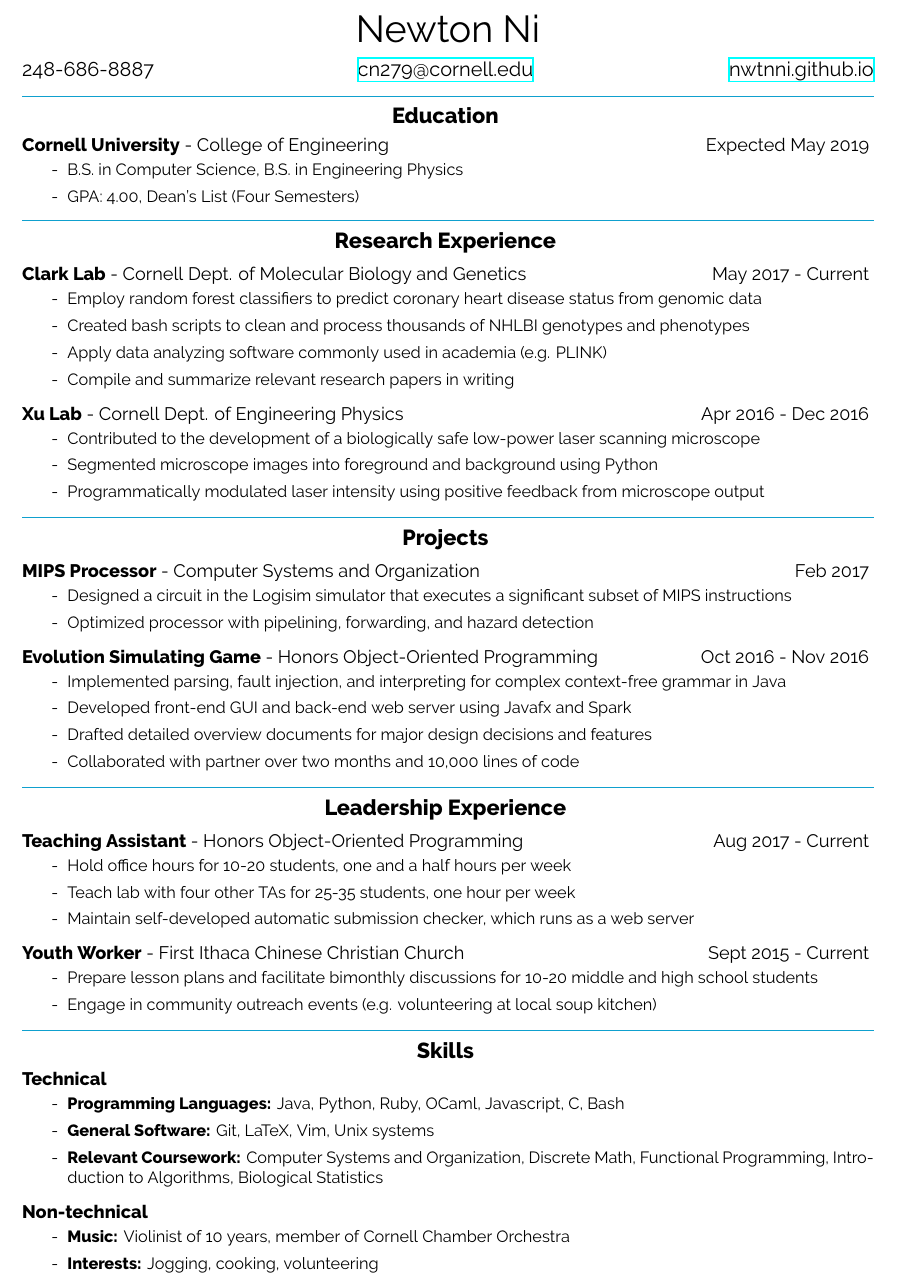
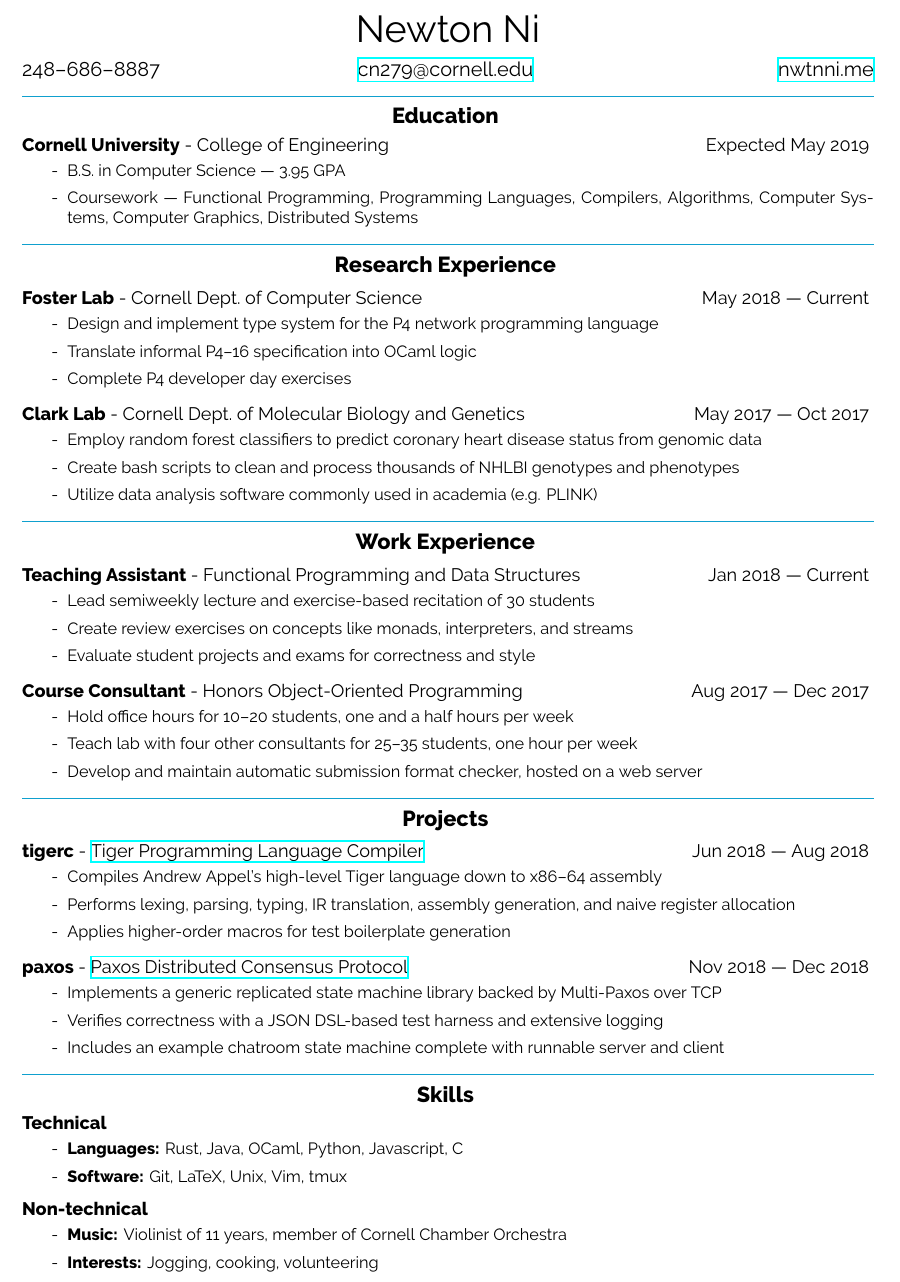
Before and after one commit to nwtnni/resume, a LaTeX CV (resume.tex, which reads resume.cls): part of the page, cut so that both start at the same text. Compiled offline with XeLaTeX.

Commit message:
Update resume

```diff
--- a/resume.cls
+++ b/resume.cls
@@ -113,5 +113,5 @@
 \@makeenvironment{education}
 \@makeenvironment{research experience}
 \@makeenvironment{projects}
-\@makeenvironment{leadership experience}
+\@makeenvironment{work experience}
 \@maketightenvironment{skills}
--- a/resume.tex
+++ b/resume.tex
@@ -1,81 +1,83 @@
 \documentclass{resume}
 \setauthor{Newton Ni}
-\setphone{248-686-8887}
+\setphone{248--686--8887}
 \setemail{cn279@cornell.edu}
-\setsite{nwtnni.github.io}
+\setsite{nwtnni.me}
+
+\usepackage{hyperref}
 
 \begin{document}
 \begin{education}
     \entry{Cornell University}{College of Engineering}{Expected May 2019}
     \begin{description}
-        \item B.S. in Computer Science, B.S. in Engineering Physics
-        \item GPA: 4.00, Dean's List (Four Semesters)
+        \item B.S. in Computer Science --- 3.95 GPA
+        \item Coursework ---
+            Functional Programming,
+            Programming Languages,
+            Compilers,
+            Algorithms,
+            Computer Systems,
+            Computer Graphics,
+            Distributed Systems
     \end{description}
 \end{education}
 
 \begin{research experience}
-    \entry{Clark Lab}{Cornell Dept. of Molecular Biology and Genetics}{May 2017 - Current}
+    \entry{Foster Lab}{Cornell Dept.\ of Computer Science}{May 2018 --- Current}
+    \begin{description}
+        \item Design and implement type system for the P4 network programming language
+        \item Translate informal P4--16 specification into OCaml logic
+        \item Complete P4 developer day exercises
+    \end{description}
+    \entry{Clark Lab}{Cornell Dept.\ of Molecular Biology and Genetics}{May 2017 --- Oct 2017}
     \begin{description}
         \item Employ random forest classifiers to predict coronary heart disease status from genomic data
-        \item Created bash scripts to clean and process thousands of NHLBI genotypes and phenotypes
-        \item Apply data analyzing software commonly used in academia (e.g. PLINK)
-        \item Compile and summarize relevant research papers in writing
-    \end{description}
-
-    \entry{Xu Lab}{Cornell Dept. of Engineering Physics}{Apr 2016 - Dec 2016}
-    \begin{description}
-        \item Contributed to the development of a biologically safe low-power laser scanning microscope
-        \item Segmented microscope images into foreground and background using Python
-        \item Programmatically modulated laser intensity using positive feedback from microscope output
+        \item Create bash scripts to clean and process thousands of NHLBI genotypes and phenotypes
+        \item Utilize data analysis software commonly used in academia (e.g. PLINK)
     \end{description}
 \end{research experience}
 
-\begin{projects}
-    \entry{MIPS Processor}{Computer Systems and Organization}{Feb 2017}
+\begin{work experience}
+    \entry{Teaching Assistant}{Functional Programming and Data Structures}{Jan 2018 --- Current}
     \begin{description}
-        \item Designed a circuit in the Logisim simulator that executes a significant subset of MIPS instructions
-        \item Optimized processor with pipelining, forwarding, and hazard detection
+        \item Lead semiweekly lecture and exercise-based recitation of 30 students
+        \item Create review exercises on concepts like monads, interpreters, and streams
+        \item Evaluate student projects and exams for correctness and style
     \end{description}
 
-    \entry{Evolution Simulating Game}{Honors Object-Oriented Programming}{Oct 2016 - Nov 2016}
+    \entry{Course Consultant}{Honors Object-Oriented Programming}{Aug 2017 --- Dec 2017}
     \begin{description}
-        \item Implemented parsing, fault injection, and interpreting for complex context-free grammar in Java
-        \item Developed front-end GUI and back-end web server using Javafx and Spark
-        \item Drafted detailed overview documents for major design decisions and features
-        \item Collaborated with partner over two months and 10,000 lines of code
+        \item Hold office hours for 10--20 students, one and a half hours per week
+        \item Teach lab with four other consultants for 25--35 students, one hour per week
+        \item Develop and maintain automatic submission format checker, hosted on a web server
+    \end{description}
+\end{work experience}
+
+\begin{projects}
+    \entry{tigerc}{\href{https://github.com/nwtnni/tigerc}{Tiger Programming Language Compiler}}{Jun 2018 --- Aug 2018}
+    \begin{description}
+        \item Compiles Andrew Appel's high-level Tiger language down to x86--64 assembly
+        \item Performs lexing, parsing, typing, IR translation, assembly generation, and naive register allocation
+        \item Applies higher-order macros for test boilerplate generation
+    \end{description}
+
+    \entry{paxos}{\href{https://github.com/nwtnni/paxos}{Paxos Distributed Consensus Protocol}}{Nov 2018 --- Dec 2018}
+    \begin{description}
+        \item Implements a generic replicated state machine library backed by Multi-Paxos over TCP
+        \item Verifies correctness with a JSON DSL-based test harness and extensive logging
+        \item Includes an example chatroom state machine complete with runnable server and client
     \end{description}
 \end{projects}
-
-\begin{leadership experience}
-    \entry{Teaching Assistant}{Honors Object-Oriented Programming}{Aug 2017 - Current}
-    \begin{description}
-        \item Hold office hours for 10-20 students, one and a half hours per week
-        \item Teach lab with four other TAs for 25-35 students, one hour per week
-        \item Maintain self-developed automatic submission checker, which runs as a web server
-    \end{description}
-
-    \entry{Youth Worker}{First Ithaca Chinese Christian Church}{Sept 2015 - Current}
-    \begin{description}
-        \item Prepare lesson plans and facilitate bimonthly discussions for 10-20 middle and high school students
-        \item Engage in community outreach events (e.g. volunteering at local soup kitchen)
-    \end{description}
-\end{leadership experience}
 
 \begin{skills}
     \entry{Technical}{}{}
     \begin{description}
-        \item \textbf{Programming Languages:} Java, Python, Ruby, OCaml, Javascript, C, Bash
-        \item \textbf{General Software:} Git, LaTeX, Vim, Unix systems
-        \item \textbf{Relevant Coursework:}
-            Computer Systems and Organization,
-            Discrete Math,
-            Functional Programming,
-            Introduction to Algorithms,
-            Biological Statistics
+        \item \textbf{Languages:} Rust, Java, OCaml, Python, Javascript, C
+        \item \textbf{Software:} Git, LaTeX, Unix, Vim, tmux
     \end{description}
     \entry{Non-technical}{}{}
     \begin{description}
-        \item \textbf{Music:} Violinist of 10 years, member of Cornell Chamber Orchestra
+        \item \textbf{Music:} Violinist of 11 years, member of Cornell Chamber Orchestra
         \item \textbf{Interests:} Jogging, cooking, volunteering
     \end{description}
 \end{skills}
```
Also changed, not shown: resume.pdf.
